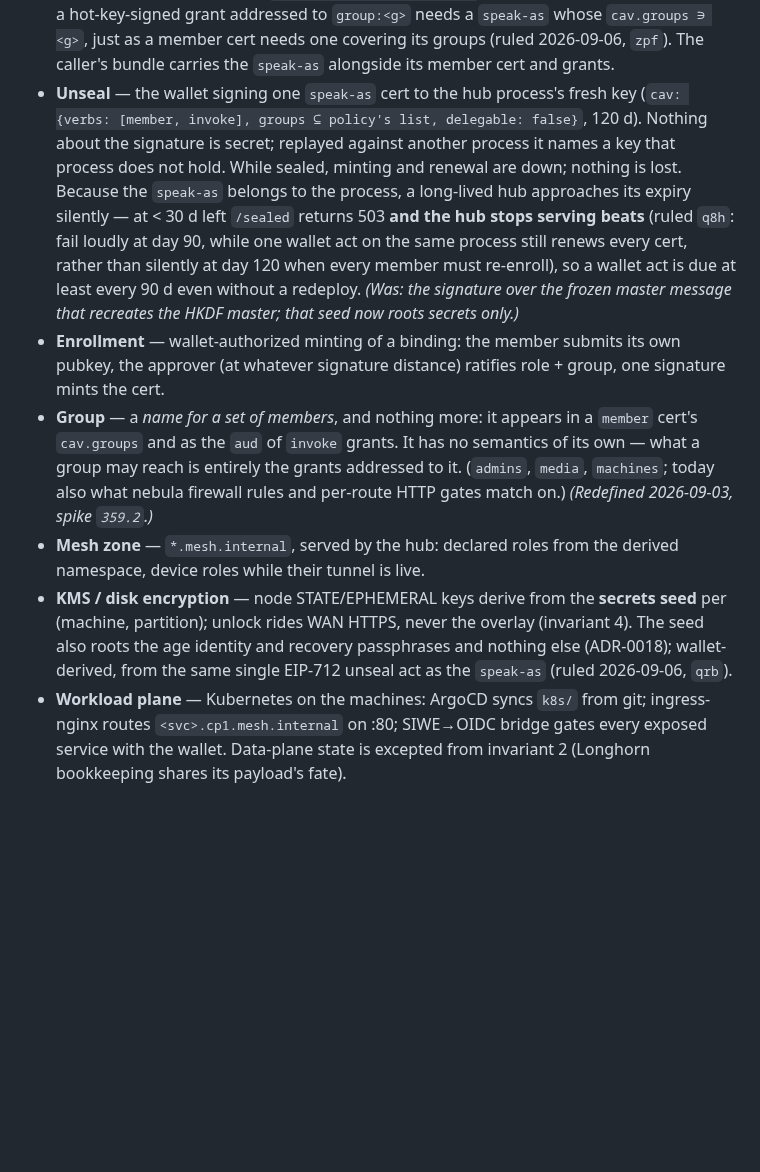
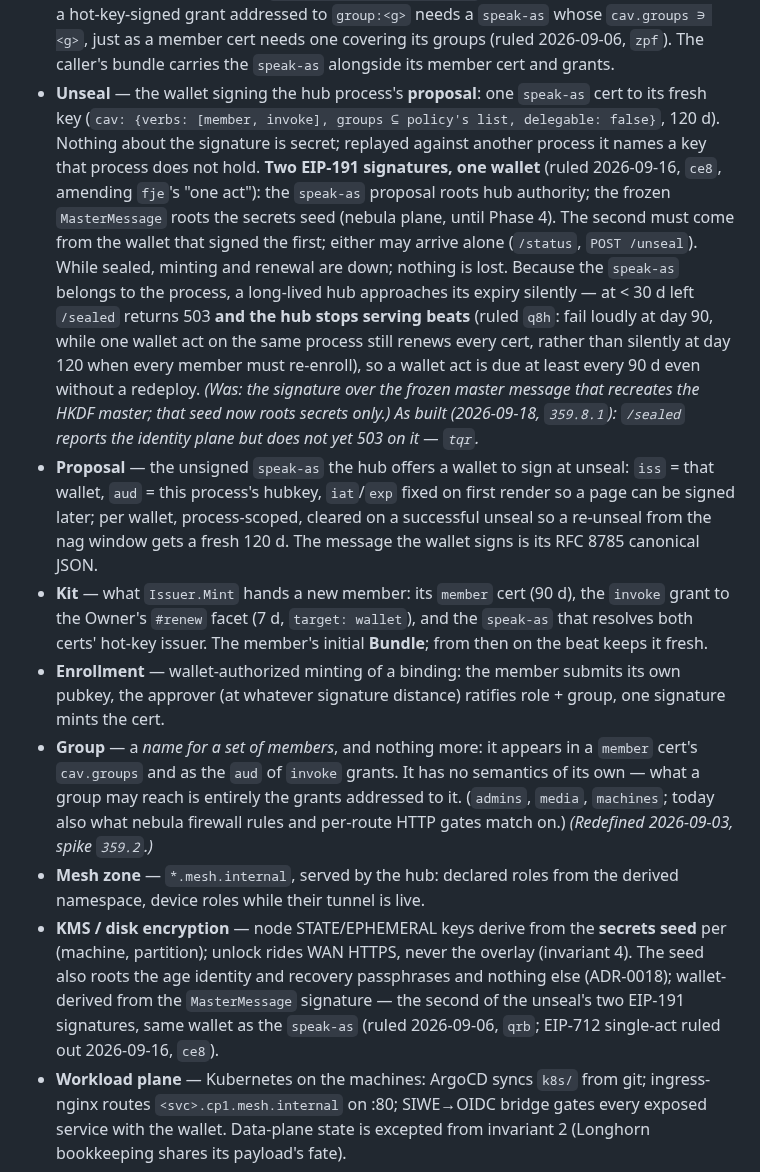
Before and after one commit to marnyg/talos-config, a Markdown page: docs/desired-state/domain-model.md, the part around one of its changes. Drawn GitHub-style; blank space fills up the shorter version.

```diff
--- a/docs/desired-state/domain-model.md
+++ b/docs/desired-state/domain-model.md
@@ -571,12 +571,17 @@ provisioning or recovery path may depend on it.
   whose `cav.groups ∋ <g>`, just as a member cert needs one covering
   its groups (ruled 2026-09-06, `zpf`). The caller's bundle carries
   the `speak-as` alongside its member cert and grants.
-- **Unseal** — the wallet signing one `speak-as` cert to the hub
-  process's fresh key (`cav: {verbs: [member, invoke], groups ⊆
-  policy's list, delegable: false}`, 120 d). Nothing about the
-  signature is secret; replayed against another process it names a
-  key that process does not hold. While sealed, minting and renewal
-  are down; nothing is lost. Because the `speak-as` belongs to the
+- **Unseal** — the wallet signing the hub process's **proposal**: one
+  `speak-as` cert to its fresh key (`cav: {verbs: [member, invoke],
+  groups ⊆ policy's list, delegable: false}`, 120 d). Nothing about
+  the signature is secret; replayed against another process it names
+  a key that process does not hold. **Two EIP-191 signatures, one
+  wallet** (ruled 2026-09-16, `ce8`, amending `fje`'s "one act"):
+  the `speak-as` proposal roots hub authority; the frozen
+  `MasterMessage` roots the secrets seed (nebula plane, until Phase
+  4). The second must come from the wallet that signed the first;
+  either may arrive alone (`/status`, `POST /unseal`). While sealed,
+  minting and renewal are down; nothing is lost. Because the `speak-as` belongs to the
   process, a long-lived hub approaches its expiry silently — at < 30 d
   left `/sealed` returns 503 **and the hub stops serving beats**
   (ruled `q8h`: fail loudly at day 90, while one wallet act on the
@@ -584,7 +589,19 @@ provisioning or recovery path may depend on it.
   120 when every member must re-enroll), so a wallet act is due at
   least every 90 d even without a redeploy. _(Was: the signature over the frozen master
   message that recreates the HKDF master; that seed now roots secrets
-  only.)_
+  only.)_ _As built (2026-09-18, `359.8.1`): `/sealed` reports the
+  identity plane but does not yet 503 on it — `tqr`._
+- **Proposal** — the unsigned `speak-as` the hub offers a wallet to
+  sign at unseal: `iss` = that wallet, `aud` = this process's hubkey,
+  `iat`/`exp` fixed on first render so a page can be signed later;
+  per wallet, process-scoped, cleared on a successful unseal so a
+  re-unseal from the nag window gets a fresh 120 d. The message the
+  wallet signs is its RFC 8785 canonical JSON.
+- **Kit** — what `Issuer.Mint` hands a new member: its `member` cert
+  (90 d), the `invoke` grant to the Owner's `#renew` facet (7 d,
+  `target: wallet`), and the `speak-as` that resolves both certs'
+  hot-key issuer. The member's initial **Bundle**; from then on the
+  beat keeps it fresh.
 - **Enrollment** — wallet-authorized minting of a binding: the member
   submits its own pubkey, the approver (at whatever signature
   distance) ratifies role + group, one signature mints the cert.
@@ -601,8 +618,10 @@ provisioning or recovery path may depend on it.
   the **secrets seed** per (machine, partition); unlock rides WAN
   HTTPS, never the overlay (invariant 4). The seed also roots the age
   identity and recovery passphrases and nothing else (ADR-0018);
-  wallet-derived, from the same single EIP-712 unseal act as the
-  `speak-as` (ruled 2026-09-06, `qrb`).
+  wallet-derived from the `MasterMessage` signature — the second of
+  the unseal's two EIP-191 signatures, same wallet as the `speak-as`
+  (ruled 2026-09-06, `qrb`; EIP-712 single-act ruled out 2026-09-16,
+  `ce8`).
 - **Workload plane** — Kubernetes on the machines: ArgoCD syncs
   `k8s/` from git; ingress-nginx routes `<svc>.cp1.mesh.internal` on
   :80; SIWE→OIDC bridge gates every exposed service with the wallet.
```
Also changed, not shown: other parts of docs/desired-state/domain-model.md (+2 -2 lines), docs/day-to-day/exploration-log.md (+0 -27 lines), docs/day-to-day/handoff.md (+0 -2 lines).
